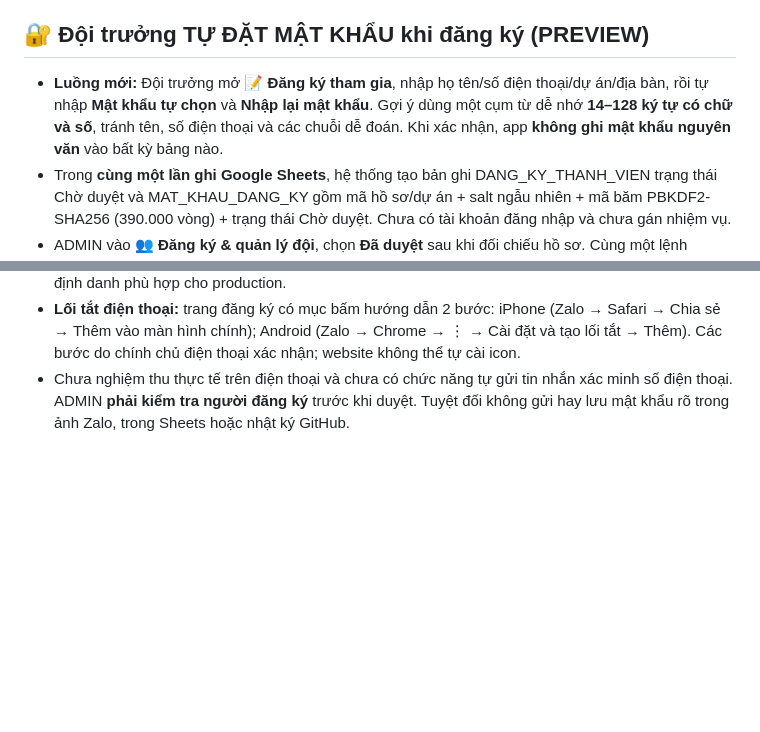
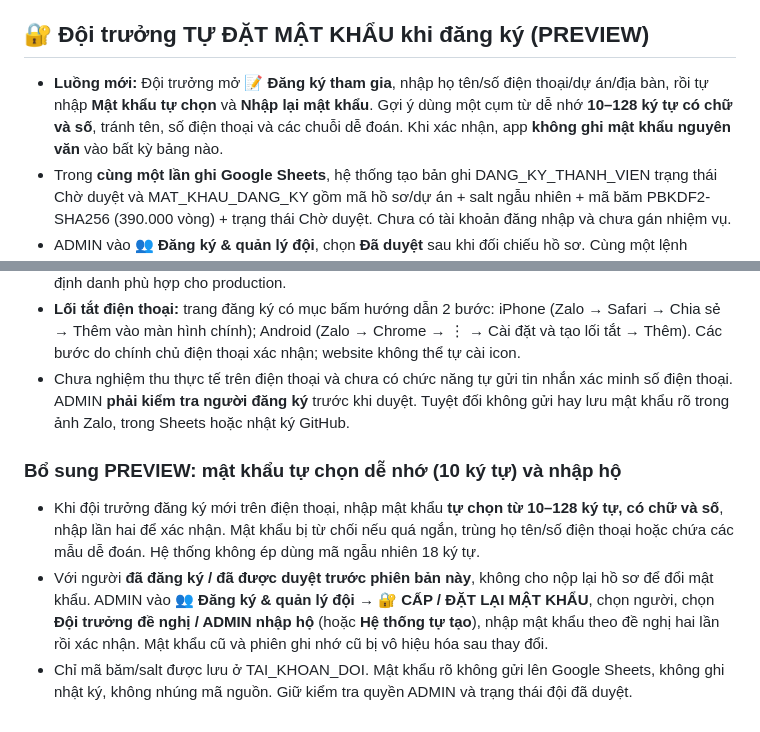
Before and after one commit to dangkyauto10/quan-ly-trien-khai, a Markdown page: PREVIEW_SETUP.md, 2 parts joined by grey strips. Rendered like a GitHub page; blank space fills up the shorter version.

Commit message:
Docs: self-chosen 10-character minimum and ADMIN manual reset for existing applicants

```diff
--- a/PREVIEW_SETUP.md
+++ b/PREVIEW_SETUP.md
@@ -135,7 +135,7 @@
 
 ## 🔐 Đội trưởng TỰ ĐẶT MẬT KHẨU khi đăng ký (PREVIEW)
 
-- **Luồng mới:** Đội trưởng mở **📝 Đăng ký tham gia**, nhập họ tên/số điện thoại/dự án/địa bàn, rồi tự nhập **Mật khẩu tự chọn** và **Nhập lại mật khẩu**. Gợi ý dùng một cụm từ dễ nhớ **14–128 ký tự có chữ và số**, tránh tên, số điện thoại và các chuỗi dễ đoán. Khi xác nhận, app **không ghi mật khẩu nguyên văn** vào bất kỳ bảng nào.
+- **Luồng mới:** Đội trưởng mở **📝 Đăng ký tham gia**, nhập họ tên/số điện thoại/dự án/địa bàn, rồi tự nhập **Mật khẩu tự chọn** và **Nhập lại mật khẩu**. Gợi ý dùng một cụm từ dễ nhớ **10–128 ký tự có chữ và số**, tránh tên, số điện thoại và các chuỗi dễ đoán. Khi xác nhận, app **không ghi mật khẩu nguyên văn** vào bất kỳ bảng nào.
 - Trong **cùng một lần ghi Google Sheets**, hệ thống tạo bản ghi DANG_KY_THANH_VIEN trạng thái Chờ duyệt và MAT_KHAU_DANG_KY gồm mã hồ sơ/dự án + salt ngẫu nhiên + mã băm PBKDF2-SHA256 (390.000 vòng) + trạng thái Chờ duyệt. Chưa có tài khoản đăng nhập và chưa gán nhiệm vụ.
 - ADMIN vào **👥 Đăng ký & quản lý đội**, chọn **Đã duyệt** sau khi đối chiếu hồ sơ. Cùng một lệnh Sheets, app tạo/ghép đội, tạo tài khoản DOI_TRUONG trong bảng TAI_KHOAN_DOI với **mã băm do chính người dùng đã tạo**, cập nhật hồ sơ Đã duyệt và dọn salt/hash khỏi bản chờ, đánh dấu Đã kích hoạt. Sau đó ADMIN gán địa bàn; người dùng đăng nhập bằng **họ tên + mật khẩu đã chọn**. ADMIN không cần gửi mật khẩu riêng.
 - Nếu chọn **Từ chối**, mã băm trong MAT_KHAU_DANG_KY được xóa, đánh dấu Đã từ chối, không tạo tài khoản. Nếu hash chờ bị thiếu/trùng/sai dự án, trạng thái không thể kích hoạt và cần ADMIN đối soát; không cấp quyền mặc định.
@@ -143,3 +143,9 @@
 - **Quyền:** tài khoản ADMIN và LÃNH ĐẠO chỉ từ Streamlit Secrets; bảng tự đăng ký tuyệt đối không thể tạo quyền này. Cần giữ Google Sheet chứa mã băm chỉ cho ADMIN và service account, không cấp Editor/view nếu không có nhu cầu. Đây là triển khai thử trên PREVIEW, chưa phải hệ thống quản lý định danh phù hợp cho production.
 - **Lối tắt điện thoại:** trang đăng ký có mục bấm hướng dẫn 2 bước: iPhone (Zalo → Safari → Chia sẻ → Thêm vào màn hình chính); Android (Zalo → Chrome → ⋮ → Cài đặt và tạo lối tắt → Thêm). Các bước do chính chủ điện thoại xác nhận; website không thể tự cài icon.
 - Chưa nghiệm thu thực tế trên điện thoại và chưa có chức năng tự gửi tin nhắn xác minh số điện thoại. ADMIN **phải kiểm tra người đăng ký** trước khi duyệt. Tuyệt đối không gửi hay lưu mật khẩu rõ trong ảnh Zalo, trong Sheets hoặc nhật ký GitHub.
+
+### Bổ sung PREVIEW: mật khẩu tự chọn dễ nhớ (10 ký tự) và nhập hộ
+
+- Khi đội trưởng đăng ký mới trên điện thoại, nhập mật khẩu **tự chọn từ 10–128 ký tự, có chữ và số**, nhập lần hai để xác nhận. Mật khẩu bị từ chối nếu quá ngắn, trùng họ tên/số điện thoại hoặc chứa các mẫu dễ đoán. Hệ thống không ép dùng mã ngẫu nhiên 18 ký tự.
+- Với người **đã đăng ký / đã được duyệt trước phiên bản này**, không cho nộp lại hồ sơ để đổi mật khẩu. ADMIN vào **👥 Đăng ký & quản lý đội → 🔐 CẤP / ĐẶT LẠI MẬT KHẨU**, chọn người, chọn **Đội trưởng đề nghị / ADMIN nhập hộ** (hoặc **Hệ thống tự tạo**), nhập mật khẩu theo đề nghị hai lần rồi xác nhận. Mật khẩu cũ và phiên ghi nhớ cũ bị vô hiệu hóa sau thay đổi.
+- Chỉ mã băm/salt được lưu ở TAI_KHOAN_DOI. Mật khẩu rõ không gửi lên Google Sheets, không ghi nhật ký, không nhúng mã nguồn. Giữ kiểm tra quyền ADMIN và trạng thái đội đã duyệt.
```
